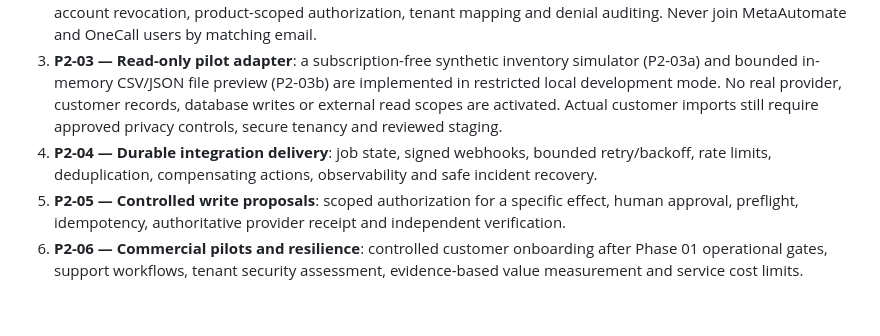
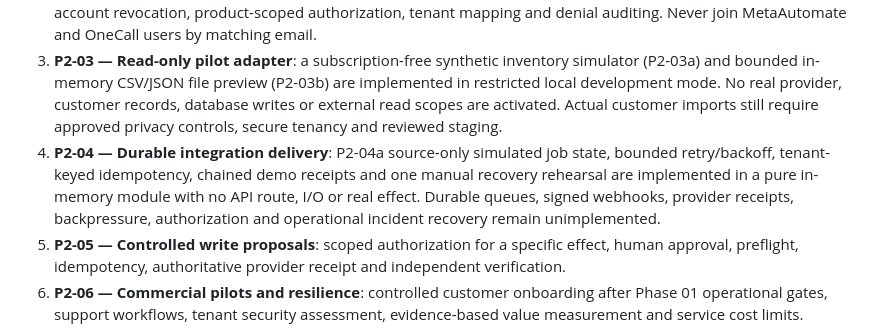
Before and after one commit to AhmadibOfficial/MetaAutomate, a Markdown page: docs/architecture/PHASE_02_PLATFORM_EXPANSION.md, the part around the change. Rendered like a GitHub page; blank space fills up the shorter version.

Commit message:
P2-04a: document simulator-only delivery roadmap status

```diff
--- a/docs/architecture/PHASE_02_PLATFORM_EXPANSION.md
+++ b/docs/architecture/PHASE_02_PLATFORM_EXPANSION.md
@@ -33,7 +33,7 @@ Versioned machine contract: `contracts/domains/v1/operations.json`. Runtime cont
 1. **P2-01 — Domain contract foundation** (this PR): documented versioned contracts, authenticated discovery, deny-only policy previews, negative tests, CI acceptance.
 2. **P2-02 — Independent product and tenant identity**: P2-02a source-only OneCall pilot-auth review and offline dedicated asymmetric assertion signature verifier is implemented; it is NOT connected to AMBOY. P2-02b still requires actual OneCall backend assertion issuance, private service identity, atomic JTI replay prevention, fresh account revocation, product-scoped authorization, tenant mapping and denial auditing. Never join MetaAutomate and OneCall users by matching email.
 3. **P2-03 — Read-only pilot adapter**: a subscription-free synthetic inventory simulator (P2-03a) and bounded in-memory CSV/JSON file preview (P2-03b) are implemented in restricted local development mode. No real provider, customer records, database writes or external read scopes are activated. Actual customer imports still require approved privacy controls, secure tenancy and reviewed staging.
-4. **P2-04 — Durable integration delivery**: job state, signed webhooks, bounded retry/backoff, rate limits, deduplication, compensating actions, observability and safe incident recovery.
+4. **P2-04 — Durable integration delivery**: P2-04a source-only simulated job state, bounded retry/backoff, tenant-keyed idempotency, chained demo receipts and one manual recovery rehearsal are implemented in a pure in-memory module with no API route, I/O or real effect. Durable queues, signed webhooks, provider receipts, backpressure, authorization and operational incident recovery remain unimplemented.
 5. **P2-05 — Controlled write proposals**: scoped authorization for a specific effect, human approval, preflight, idempotency, authoritative provider receipt and independent verification.
 6. **P2-06 — Commercial pilots and resilience**: controlled customer onboarding after Phase 01 operational gates, support workflows, tenant security assessment, evidence-based value measurement and service cost limits.
 
```
